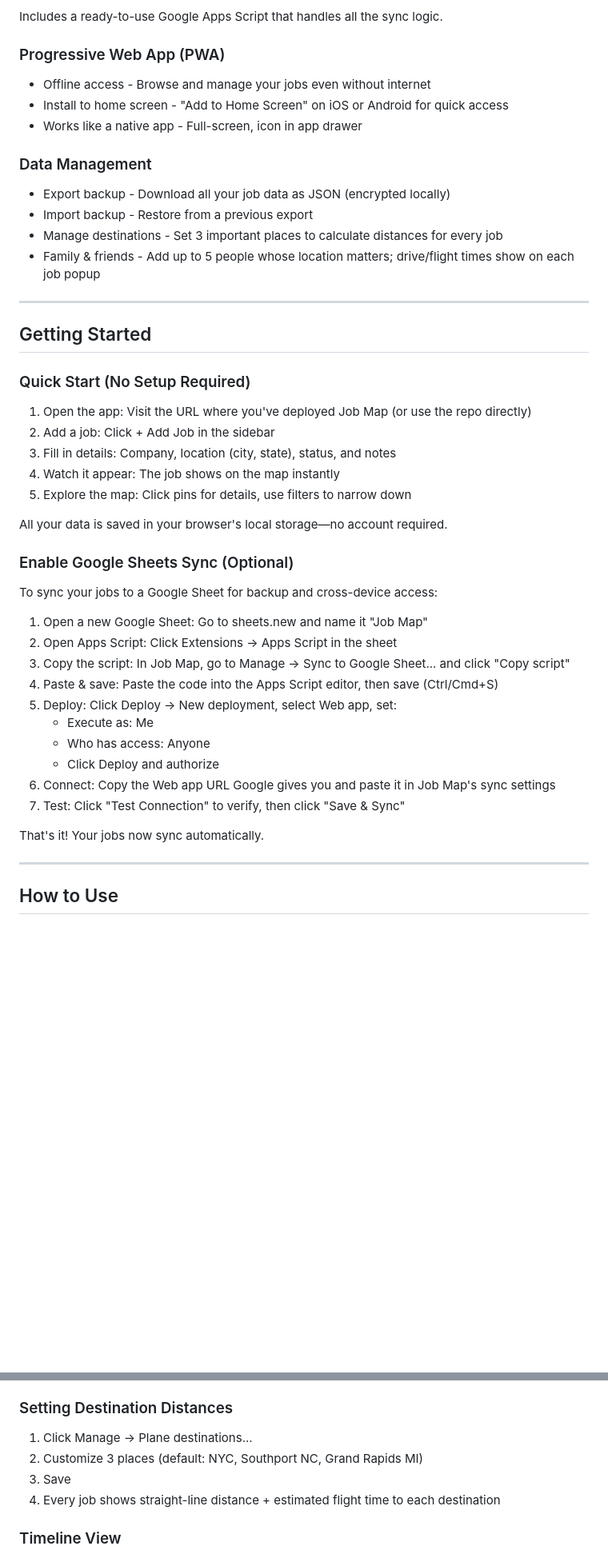
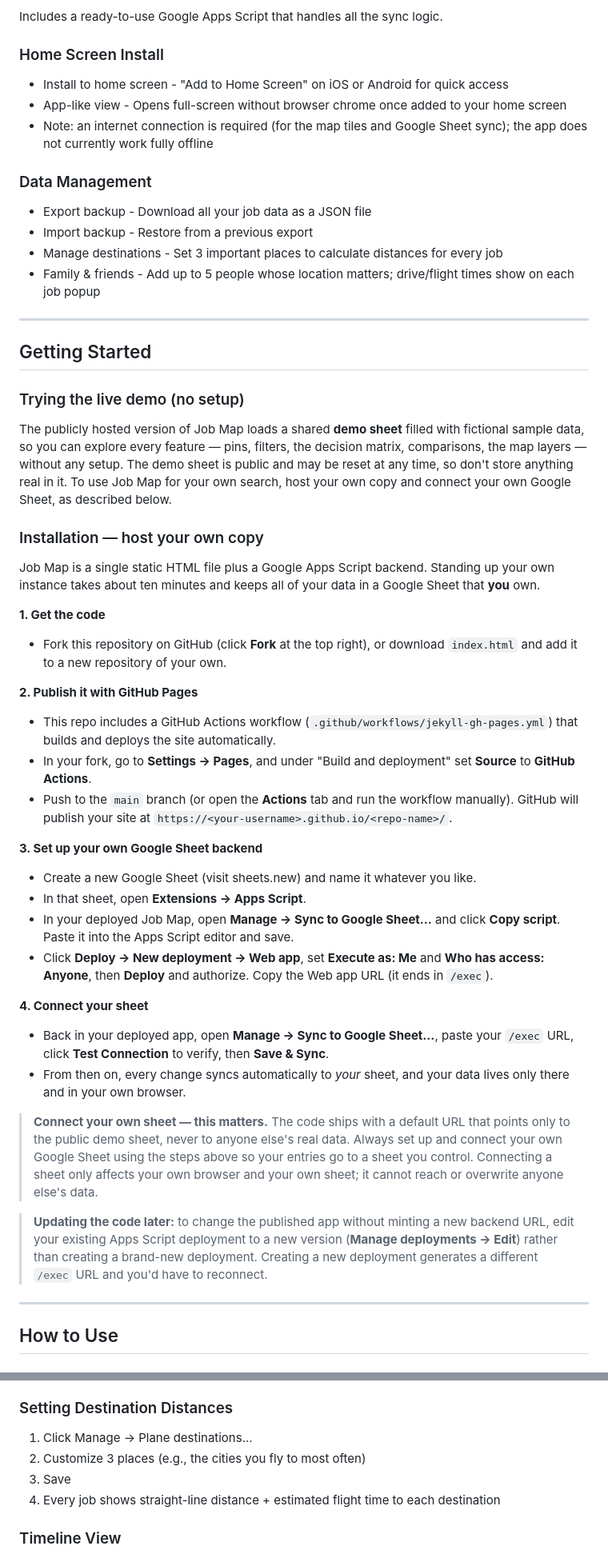
Before and after one commit to IsabelThompson97/jobmap, a Markdown page: README.md, 2 parts joined by grey strips. Shown at 80% size. Drawn GitHub-style; blank space fills up the shorter version.

Commit message:
Clarify README: install, demo, sync, offline
Revise README to improve clarity around installation, the public demo, Google Sheets sync, and offline behavior. Replaces the PWA heading with a Home Screen Install note and explicitly states an internet connection is required; changes the Quick Start into a "Trying the live demo" section that explains the demo sheet is public and ephemeral. Adds a clear "Installation — host your own copy" walkthrough (fork/download, GitHub Pages workflow, Apps Script setup, connect your own /exec URL) and a warning to always connect your own sheet. Tidies up wording (export backup JSON, rename some section headings), updates the "My data disappeared" troubleshooting with sync/reconnect and Safari auto-clear guidance, tweaks the destination example text, and removes the keyboard shortcuts list in favor of a short note about closing dialogs. Overall housekeeping and user-flow improvements for clarity when deploying and syncing Job Map.

```diff
--- a/README.md
+++ b/README.md
@@ -95,13 +95,13 @@ One-time 5-minute setup connects your Job Map to a Google Sheet for:
 
 Includes a ready-to-use Google Apps Script that handles all the sync logic.
 
-### Progressive Web App (PWA)
-- Offline access - Browse and manage your jobs even without internet
+### Home Screen Install
 - Install to home screen - "Add to Home Screen" on iOS or Android for quick access
-- Works like a native app - Full-screen, icon in app drawer
+- App-like view - Opens full-screen without browser chrome once added to your home screen
+- Note: an internet connection is required (for the map tiles and Google Sheet sync); the app does not currently work fully offline
 
 ### Data Management
-- Export backup - Download all your job data as JSON (encrypted locally)
+- Export backup - Download all your job data as a JSON file
 - Import backup - Restore from a previous export
 - Manage destinations - Set 3 important places to calculate distances for every job
 - Family & friends - Add up to 5 people whose location matters; drive/flight times show on each job popup
@@ -110,32 +110,39 @@ Includes a ready-to-use Google Apps Script that handles all the sync logic.
 
 ## Getting Started
 
-### Quick Start (No Setup Required)
+### Trying the live demo (no setup)
 
-1. Open the app: Visit the URL where you've deployed Job Map (or use the repo directly)
-2. Add a job: Click + Add Job in the sidebar
-3. Fill in details: Company, location (city, state), status, and notes
-4. Watch it appear: The job shows on the map instantly
-5. Explore the map: Click pins for details, use filters to narrow down
+The publicly hosted version of Job Map loads a shared **demo sheet** filled with fictional sample data, so you can explore every feature — pins, filters, the decision matrix, comparisons, the map layers — without any setup. The demo sheet is public and may be reset at any time, so don't store anything real in it. To use Job Map for your own search, host your own copy and connect your own Google Sheet, as described below.
 
-All your data is saved in your browser's local storage—no account required.
+### Installation — host your own copy
 
-### Enable Google Sheets Sync (Optional)
+Job Map is a single static HTML file plus a Google Apps Script backend. Standing up your own instance takes about ten minutes and keeps all of your data in a Google Sheet that **you** own.
 
-To sync your jobs to a Google Sheet for backup and cross-device access:
+**1. Get the code**
 
-1. Open a new Google Sheet: Go to sheets.new and name it "Job Map"
-2. Open Apps Script: Click Extensions -> Apps Script in the sheet
-3. Copy the script: In Job Map, go to Manage -> Sync to Google Sheet... and click "Copy script"
-4. Paste & save: Paste the code into the Apps Script editor, then save (Ctrl/Cmd+S)
-5. Deploy: Click Deploy -> New deployment, select Web app, set:
-   - Execute as: Me
-   - Who has access: Anyone
-   - Click Deploy and authorize
-6. Connect: Copy the Web app URL Google gives you and paste it in Job Map's sync settings
-7. Test: Click "Test Connection" to verify, then click "Save & Sync"
+- Fork this repository on GitHub (click **Fork** at the top right), or download `index.html` and add it to a new repository of your own.
 
-That's it! Your jobs now sync automatically.
+**2. Publish it with GitHub Pages**
+
+- This repo includes a GitHub Actions workflow (`.github/workflows/jekyll-gh-pages.yml`) that builds and deploys the site automatically.
+- In your fork, go to **Settings → Pages**, and under "Build and deployment" set **Source** to **GitHub Actions**.
+- Push to the `main` branch (or open the **Actions** tab and run the workflow manually). GitHub will publish your site at `https://<your-username>.github.io/<repo-name>/`.
+
+**3. Set up your own Google Sheet backend**
+
+- Create a new Google Sheet (visit sheets.new) and name it whatever you like.
+- In that sheet, open **Extensions → Apps Script**.
+- In your deployed Job Map, open **Manage → Sync to Google Sheet…** and click **Copy script**. Paste it into the Apps Script editor and save.
+- Click **Deploy → New deployment → Web app**, set **Execute as: Me** and **Who has access: Anyone**, then **Deploy** and authorize. Copy the Web app URL (it ends in `/exec`).
+
+**4. Connect your sheet**
+
+- Back in your deployed app, open **Manage → Sync to Google Sheet…**, paste your `/exec` URL, click **Test Connection** to verify, then **Save & Sync**.
+- From then on, every change syncs automatically to *your* sheet, and your data lives only there and in your own browser.
+
+> **Connect your own sheet — this matters.** The code ships with a default URL that points only to the public demo sheet, never to anyone else's real data. Always set up and connect your own Google Sheet using the steps above so your entries go to a sheet you control. Connecting a sheet only affects your own browser and your own sheet; it cannot reach or overwrite anyone else's data.
+
+> **Updating the code later:** to change the published app without minting a new backend URL, edit your existing Apps Script deployment to a new version (**Manage deployments → Edit**) rather than creating a brand-new deployment. Creating a new deployment generates a different `/exec` URL and you'd have to reconnect.
 
 ---
 
@@ -210,7 +217,7 @@ That's it! Your jobs now sync automatically.
 ### Setting Destination Distances
 
 1. Click Manage -> Plane destinations...
-2. Customize 3 places (default: NYC, Southport NC, Grand Rapids MI)
+2. Customize 3 places (e.g., the cities you fly to most often)
 3. Save
 4. Every job shows straight-line distance + estimated flight time to each destination
 
```
Also changed, not shown: other parts of README.md (+9 -9 lines).
